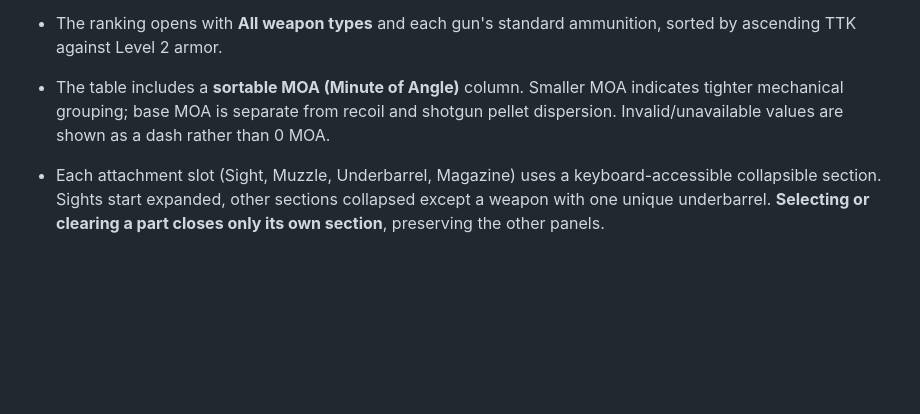
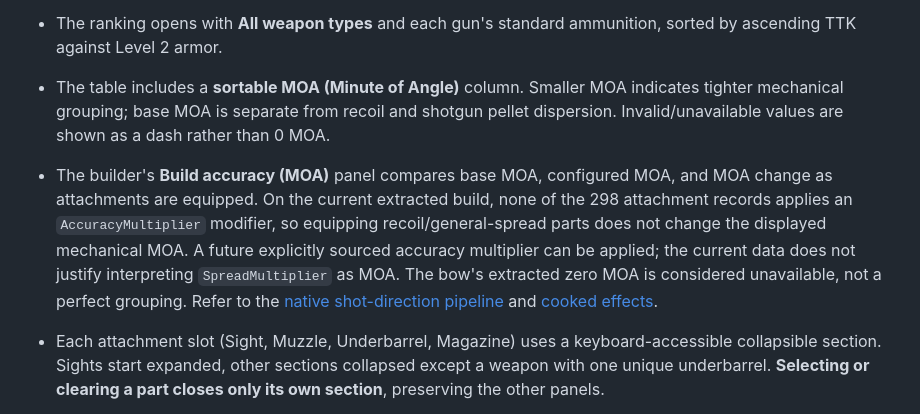
Before and after one commit to GotThatWeeFee/wardogs-ttk-lab, a Markdown page: README.md, the part around the change. Drawn GitHub-style; blank space fills up the shorter version.

Commit message:
Document base vs equipped MOA model and distinct recoil/spread effects

```diff
--- a/README.md
+++ b/README.md
@@ -22,6 +22,7 @@ Double-click `index.html` in Chrome, Edge, Firefox, or Safari. No installation,
 
 - The ranking opens with **All weapon types** and each gun's standard ammunition, sorted by ascending TTK against Level 2 armor.
 - The table includes a **sortable MOA (Minute of Angle)** column. Smaller MOA indicates tighter mechanical grouping; base MOA is separate from recoil and shotgun pellet dispersion. Invalid/unavailable values are shown as a dash rather than 0 MOA.
+- The builder's **Build accuracy (MOA)** panel compares base MOA, configured MOA, and MOA change as attachments are equipped. On the current extracted build, none of the 298 attachment records applies an `AccuracyMultiplier` modifier, so equipping recoil/general-spread parts does not change the displayed mechanical MOA. A future explicitly sourced accuracy multiplier can be applied; the current data does not justify interpreting `SpreadMultiplier` as MOA. The bow's extracted zero MOA is considered unavailable, not a perfect grouping. Refer to the [native shot-direction pipeline](https://github.com/Kiyogitpy/wardogs-data-docs/blob/main/pipelines/Wardogs_WeaponSpread_v1.md) and [cooked effects](https://github.com/Kiyogitpy/wardogs-data-docs/blob/main/assets/data/weapon-loadouts.json).
 - Each attachment slot (Sight, Muzzle, Underbarrel, Magazine) uses a keyboard-accessible collapsible section. Sights start expanded, other sections collapsed except a weapon with one unique underbarrel. **Selecting or clearing a part closes only its own section**, preserving the other panels.
 - Section heading numbers were removed for readability.
 
```
